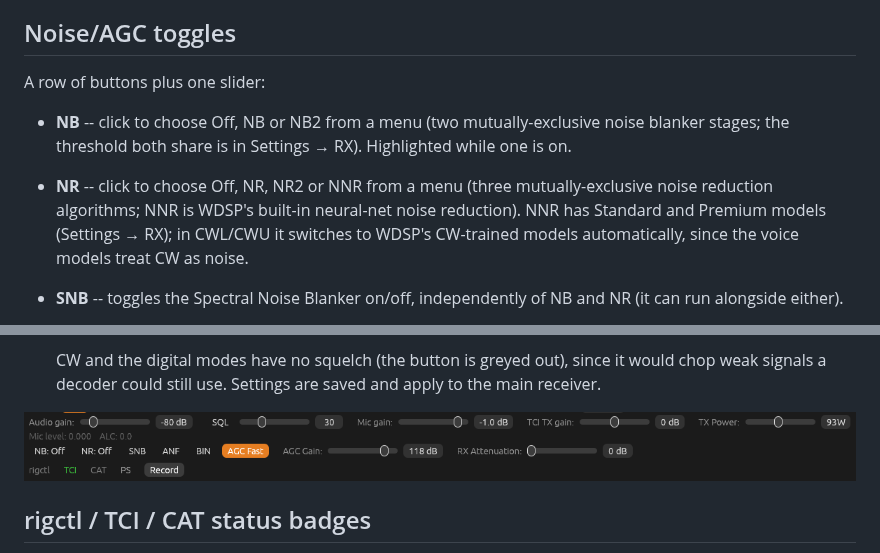
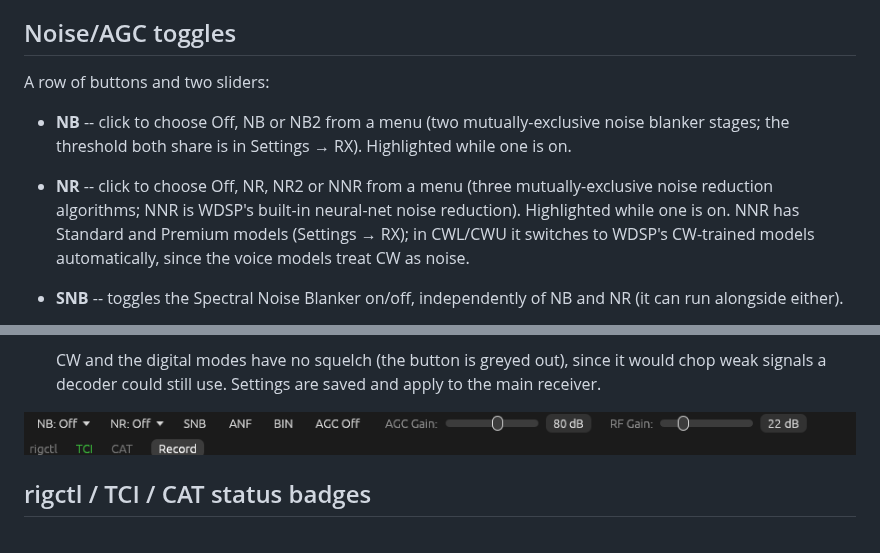
Before and after one commit to g0orx/hpsdr-rs, a Markdown page: docs/manual/02-main-window.md, 2 parts joined by grey strips. Rendered like a GitHub page; pictures changed too: docs/manual/images/02-toggle-row.png.

```diff
--- a/docs/manual/02-main-window.md
+++ b/docs/manual/02-main-window.md
@@ -261,14 +261,14 @@ being too coarse and the high end too fine on a plain linear scale.
 
 ## Noise/AGC toggles
 
-A row of buttons plus one slider:
+A row of buttons and two sliders:
 
 - **NB** -- click to choose Off, NB or NB2 from a menu (two
   mutually-exclusive noise blanker stages; the threshold both share is
   in Settings → RX). Highlighted while one is on.
-- **NR** -- click to choose Off, NR, NR2 or NNR from a menu (three mutually-exclusive
-  noise reduction algorithms; NNR is WDSP's built-in neural-net noise
-  reduction). NNR has Standard and Premium models (Settings → RX); in
+- **NR** -- click to choose Off, NR, NR2 or NNR from a menu (three
+  mutually-exclusive noise reduction algorithms; NNR is WDSP's built-in
+  neural-net noise reduction). Highlighted while one is on. NNR has Standard and Premium models (Settings → RX); in
   CWL/CWU it switches to WDSP's CW-trained models automatically, since
   the voice models treat CW as noise.
 - **SNB** -- toggles the Spectral Noise Blanker on/off, independently of NB
```
Also changed, not shown: docs/manual/11-settings-network.md (+26 -7 lines), docs/manual/18-xvtr.md (+2 -1 lines), docs/manual/images/03-network-tab.png, 1 other file.
